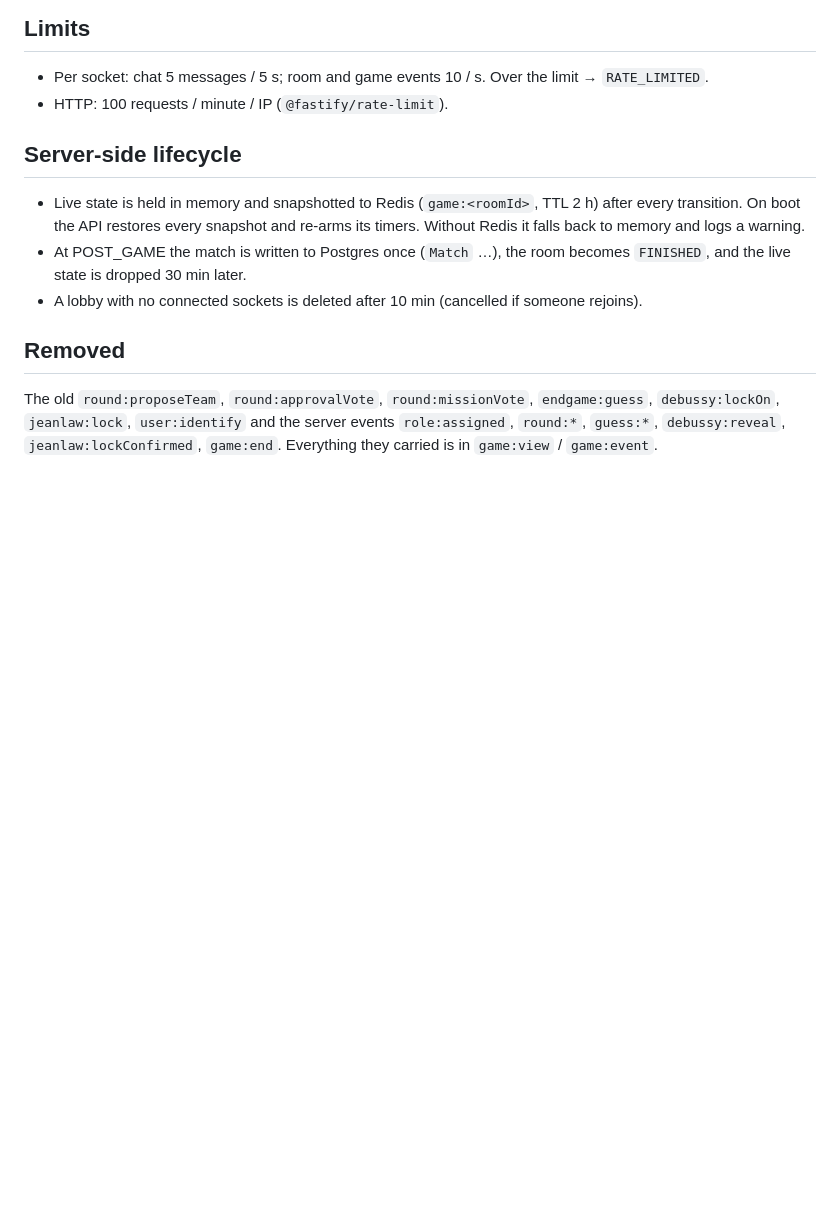
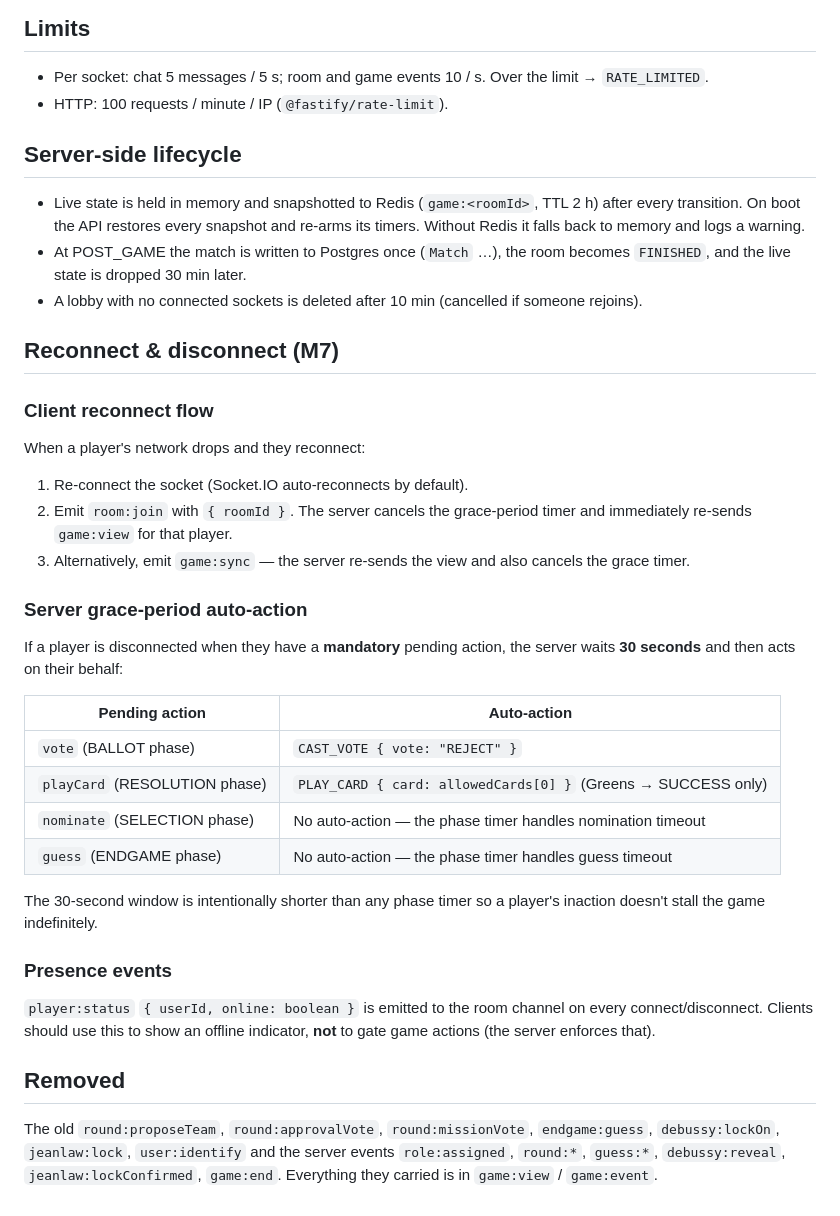
Before and after one commit to SaifSarker11/1757-RPG, a Markdown page: docs/events.md, the part around the change. Drawn GitHub-style; blank space fills up the shorter version.

Commit message:
docs(m7): document reconnect flow, grace-period auto-actions and presence events

```diff
--- a/docs/events.md
+++ b/docs/events.md
@@ -75,6 +75,33 @@ Engine (see `@repo/game-engine` `ErrorCode`): `WRONG_PHASE`, `NOT_LEADER`, `INVA
 - At POST_GAME the match is written to Postgres once (`Match` …), the room becomes `FINISHED`, and the live state is dropped 30 min later.
 - A lobby with no connected sockets is deleted after 10 min (cancelled if someone rejoins).
 
+## Reconnect & disconnect (M7)
+
+### Client reconnect flow
+
+When a player's network drops and they reconnect:
+
+1. Re-connect the socket (Socket.IO auto-reconnects by default).
+2. Emit `room:join` with `{ roomId }`. The server cancels the grace-period timer and immediately re-sends `game:view` for that player.
+3. Alternatively, emit `game:sync` — the server re-sends the view and also cancels the grace timer.
+
+### Server grace-period auto-action
+
+If a player is disconnected when they have a **mandatory** pending action, the server waits **30 seconds** and then acts on their behalf:
+
+| Pending action | Auto-action |
+|---|---|
+| `vote` (BALLOT phase) | `CAST_VOTE { vote: "REJECT" }` |
+| `playCard` (RESOLUTION phase) | `PLAY_CARD { card: allowedCards[0] }` (Greens → SUCCESS only) |
+| `nominate` (SELECTION phase) | No auto-action — the phase timer handles nomination timeout |
+| `guess` (ENDGAME phase) | No auto-action — the phase timer handles guess timeout |
+
+The 30-second window is intentionally shorter than any phase timer so a player's inaction doesn't stall the game indefinitely.
+
+### Presence events
+
+`player:status` `{ userId, online: boolean }` is emitted to the room channel on every connect/disconnect. Clients should use this to show an offline indicator, **not** to gate game actions (the server enforces that).
+
 ## Removed
 
 The old `round:proposeTeam`, `round:approvalVote`, `round:missionVote`, `endgame:guess`, `debussy:lockOn`, `jeanlaw:lock`, `user:identify` and the server events `role:assigned`, `round:*`, `guess:*`, `debussy:reveal`, `jeanlaw:lockConfirmed`, `game:end`. Everything they carried is in `game:view` / `game:event`.
```
